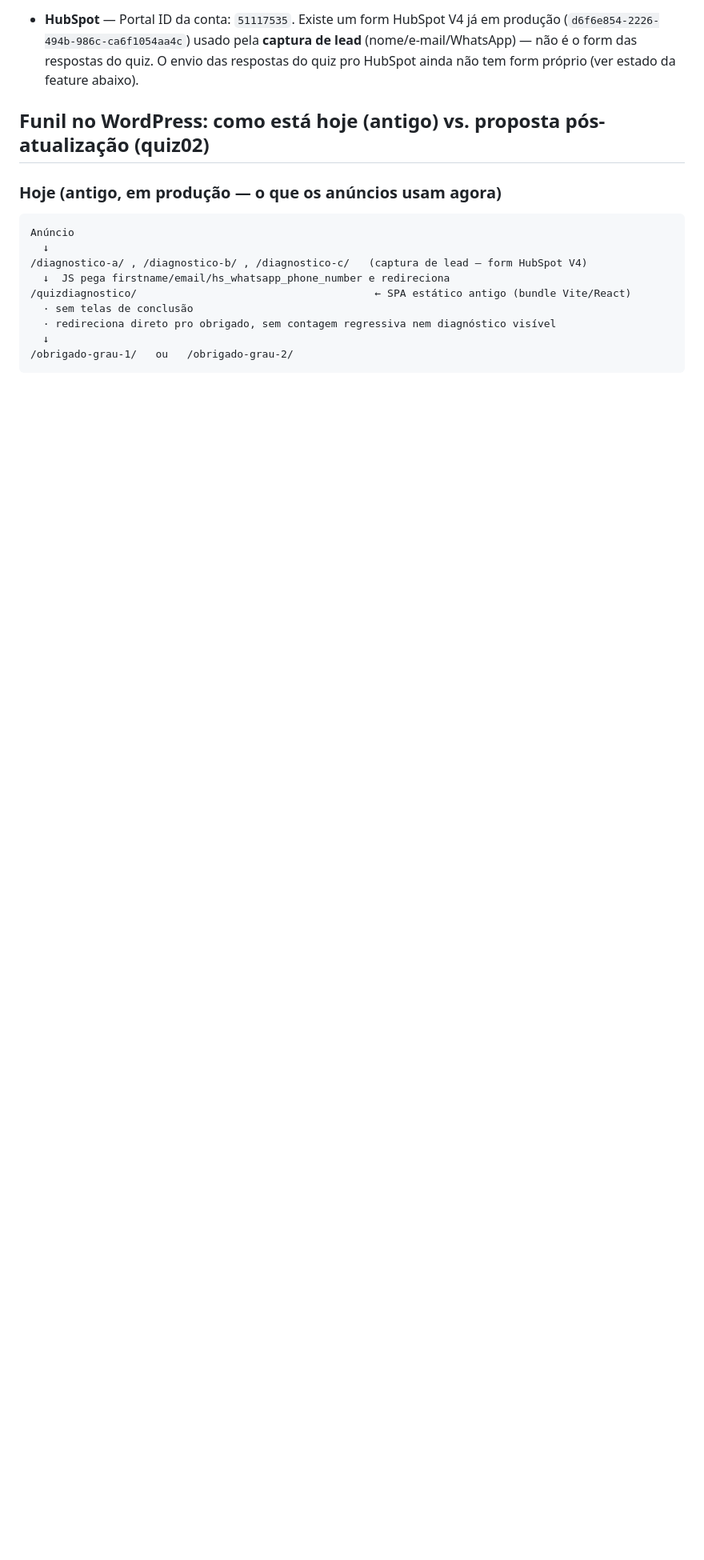
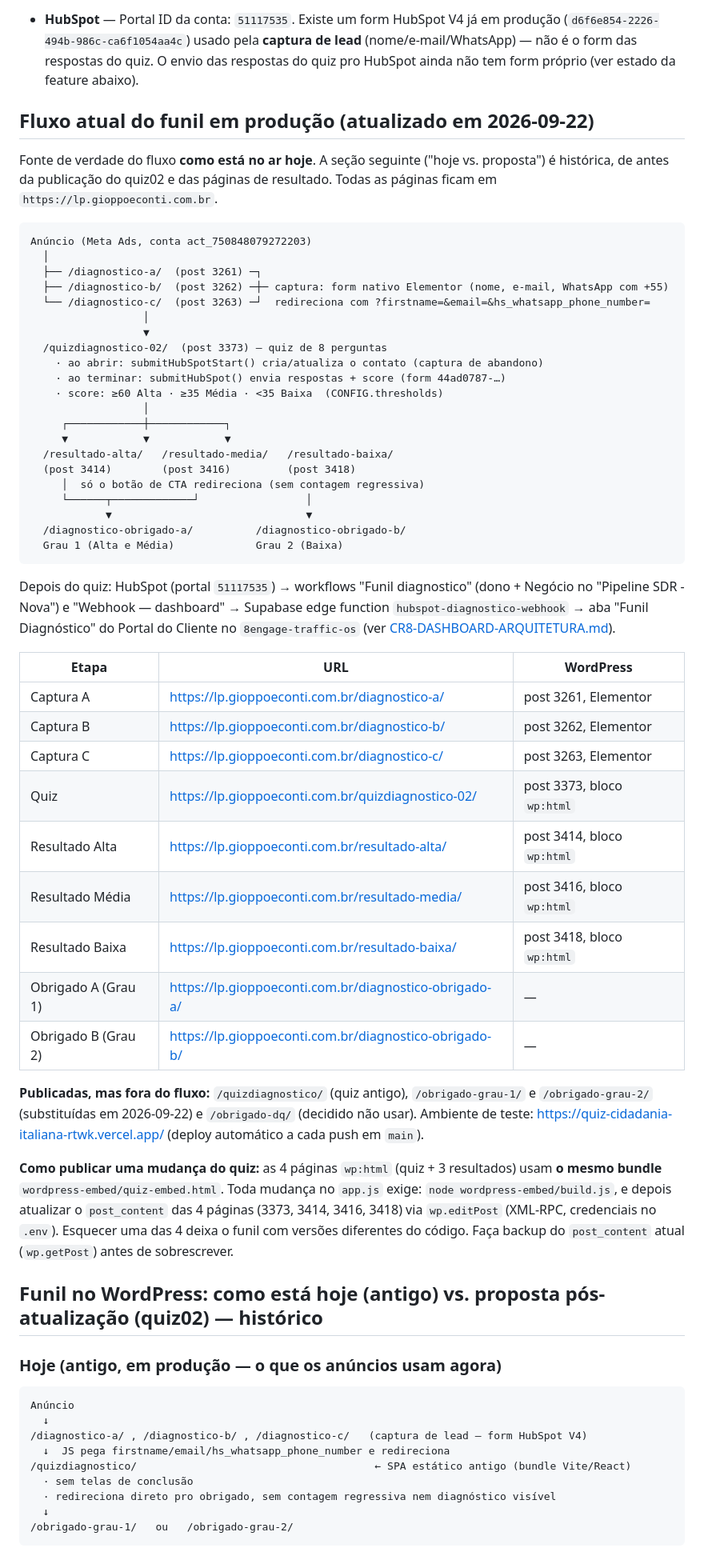
Before and after one commit to trafego8Engage/quiz-cidadania-italiana, a Markdown page: ARCHITECTURE.md, the part around the change. Shown at 80% size. Rendered like a GitHub page; blank space fills up the shorter version.

Commit message:
docs: fluxo atual do funil em producao com todas as URLs
Nova secao no ARCHITECTURE.md com o caminho completo (captura A/B/C ->
quiz02 -> resultado alta/media/baixa -> diagnostico-obrigado-a/b), posts
WordPress de cada pagina, paginas fora do fluxo e o passo a passo de
publicacao nas 4 paginas que compartilham o bundle.

Co-Authored-By: Claude Opus 5.5 <noreply@anthropic.com>

````diff
--- a/ARCHITECTURE.md
+++ b/ARCHITECTURE.md
@@ -36,7 +36,67 @@ Contexto de negócio/decisões de produto: ver [PASSAGEM-DE-PLANTAO.md](PASSAGEM
   respostas do quiz pro HubSpot ainda não tem form próprio (ver estado da feature
   abaixo).
 
-## Funil no WordPress: como está hoje (antigo) vs. proposta pós-atualização (quiz02)
+## Fluxo atual do funil em produção (atualizado em 2026-09-22)
+
+Fonte de verdade do fluxo **como está no ar hoje**. A seção seguinte ("hoje vs.
+proposta") é histórica, de antes da publicação do quiz02 e das páginas de
+resultado. Todas as páginas ficam em `https://lp.gioppoeconti.com.br`.
+
+```
+Anúncio (Meta Ads, conta act_750848079272203)
+  │
+  ├── /diagnostico-a/  (post 3261) ─┐
+  ├── /diagnostico-b/  (post 3262) ─┼─ captura: form nativo Elementor (nome, e-mail, WhatsApp com +55)
+  └── /diagnostico-c/  (post 3263) ─┘  redireciona com ?firstname=&email=&hs_whatsapp_phone_number=
+                  │
+                  ▼
+  /quizdiagnostico-02/  (post 3373) — quiz de 8 perguntas
+    · ao abrir: submitHubSpotStart() cria/atualiza o contato (captura de abandono)
+    · ao terminar: submitHubSpot() envia respostas + score (form 44ad0787-…)
+    · score: ≥60 Alta · ≥35 Média · <35 Baixa  (CONFIG.thresholds)
+                  │
+     ┌────────────┼────────────┐
+     ▼            ▼            ▼
+  /resultado-alta/   /resultado-media/   /resultado-baixa/
+  (post 3414)        (post 3416)         (post 3418)
+     │  só o botão de CTA redireciona (sem contagem regressiva)
+     └──────┬─────────────┘                 │
+            ▼                               ▼
+  /diagnostico-obrigado-a/          /diagnostico-obrigado-b/
+  Grau 1 (Alta e Média)             Grau 2 (Baixa)
+```
+
+Depois do quiz: HubSpot (portal `51117535`) → workflows "Funil diagnostico"
+(dono + Negócio no "Pipeline SDR - Nova") e "Webhook — dashboard" → Supabase
+edge function `hubspot-diagnostico-webhook` → aba "Funil Diagnóstico" do
+Portal do Cliente no `8engage-traffic-os` (ver [CR8-DASHBOARD-ARQUITETURA.md](CR8-DASHBOARD-ARQUITETURA.md)).
+
+| Etapa | URL | WordPress |
+|---|---|---|
+| Captura A | https://lp.gioppoeconti.com.br/diagnostico-a/ | post 3261, Elementor |
+| Captura B | https://lp.gioppoeconti.com.br/diagnostico-b/ | post 3262, Elementor |
+| Captura C | https://lp.gioppoeconti.com.br/diagnostico-c/ | post 3263, Elementor |
+| Quiz | https://lp.gioppoeconti.com.br/quizdiagnostico-02/ | post 3373, bloco `wp:html` |
+| Resultado Alta | https://lp.gioppoeconti.com.br/resultado-alta/ | post 3414, bloco `wp:html` |
+| Resultado Média | https://lp.gioppoeconti.com.br/resultado-media/ | post 3416, bloco `wp:html` |
+| Resultado Baixa | https://lp.gioppoeconti.com.br/resultado-baixa/ | post 3418, bloco `wp:html` |
+| Obrigado A (Grau 1) | https://lp.gioppoeconti.com.br/diagnostico-obrigado-a/ | — |
+| Obrigado B (Grau 2) | https://lp.gioppoeconti.com.br/diagnostico-obrigado-b/ | — |
+
+**Publicadas, mas fora do fluxo:** `/quizdiagnostico/` (quiz antigo),
+`/obrigado-grau-1/` e `/obrigado-grau-2/` (substituídas em 2026-09-22) e
+`/obrigado-dq/` (decidido não usar). Ambiente de teste:
+https://quiz-cidadania-italiana-rtwk.vercel.app/ (deploy automático a cada push em `main`).
+
+**Como publicar uma mudança do quiz:** as 4 páginas `wp:html` (quiz +
+3 resultados) usam **o mesmo bundle** `wordpress-embed/quiz-embed.html`.
+Toda mudança no `app.js` exige: `node wordpress-embed/build.js`, e depois
+atualizar o `post_content` das 4 páginas (3373, 3414, 3416, 3418) via
+`wp.editPost` (XML-RPC, credenciais no `.env`). Esquecer uma das 4 deixa o
+funil com versões diferentes do código. Faça backup do `post_content` atual
+(`wp.getPost`) antes de sobrescrever.
+
+## Funil no WordPress: como está hoje (antigo) vs. proposta pós-atualização (quiz02) — histórico
 
 ### Hoje (antigo, em produção — o que os anúncios usam agora)
 
````
